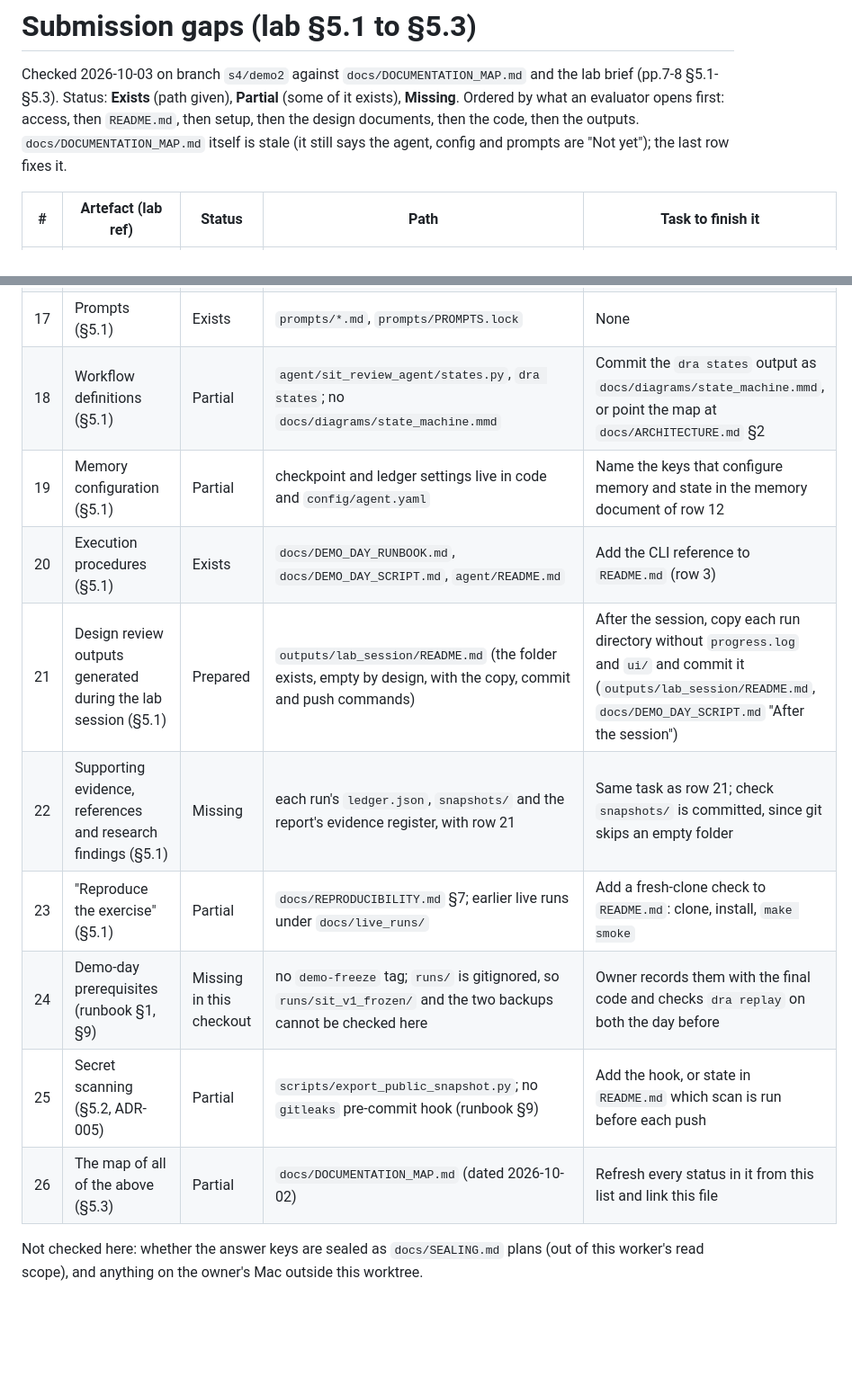
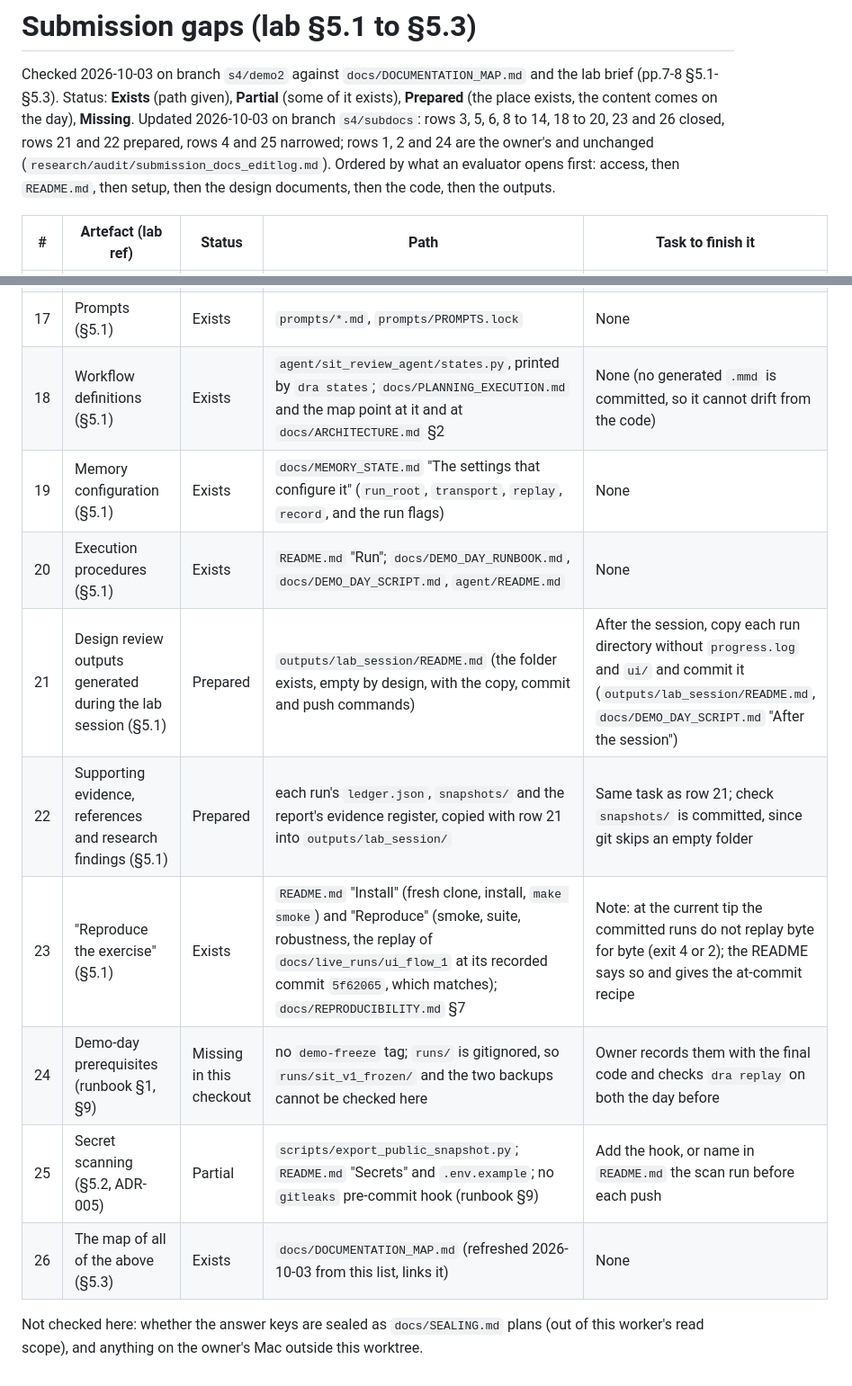
Before and after one commit to malcolm1232/SIT-submission, a Markdown page: docs/SUBMISSION_GAPS.md, 2 parts joined by grey strips. Shown at 90% size. Drawn GitHub-style; blank space fills up the shorter version.

```diff
--- a/docs/SUBMISSION_GAPS.md
+++ b/docs/SUBMISSION_GAPS.md
@@ -1,9 +1,9 @@
 # Submission gaps (lab §5.1 to §5.3)
 
 Checked 2026-10-03 on branch `s4/demo2` against `docs/DOCUMENTATION_MAP.md` and the lab brief (pp.7-8 §5.1-§5.3).
-Status: **Exists** (path given), **Partial** (some of it exists), **Missing**.
+Status: **Exists** (path given), **Partial** (some of it exists), **Prepared** (the place exists, the content comes on the day), **Missing**.
+Updated 2026-10-03 on branch `s4/subdocs`: rows 3, 5, 6, 8 to 14, 18 to 20, 23 and 26 closed, rows 21 and 22 prepared, rows 4 and 25 narrowed; rows 1, 2 and 24 are the owner's and unchanged (`research/audit/submission_docs_editlog.md`).
 Ordered by what an evaluator opens first: access, then `README.md`, then setup, then the design documents, then the code, then the outputs.
-`docs/DOCUMENTATION_MAP.md` itself is stale (it still says the agent, config and prompts are "Not yet"); the last row fixes it.
 
 | # | Artefact (lab ref) | Status | Path | Task to finish it |
 |---|---|---|---|---|
@@ -24,14 +24,14 @@ Ordered by what an evaluator opens first: access, then `README.md`, then setup,
 | 15 | Source code and orchestration logic (§5.1) | Exists | `agent/sit_review_agent/` (`orchestrator.py`, `llm/`, `tools/`, `stop_rules.py`) | None |
 | 16 | Configuration files (§5.1) | Exists | `config/` (`agent.yaml`, `criteria.yaml`, `stop_rules.yaml`, `tools.yaml`, `endpoints.yaml`, `url_policy.yaml`, `persona.yaml`, `ui.yaml`, `profiles/demo.yaml`) | None |
 | 17 | Prompts (§5.1) | Exists | `prompts/*.md`, `prompts/PROMPTS.lock` | None |
-| 18 | Workflow definitions (§5.1) | Partial | `agent/sit_review_agent/states.py`, `dra states`; no `docs/diagrams/state_machine.mmd` | Commit the `dra states` output as `docs/diagrams/state_machine.mmd`, or point the map at `docs/ARCHITECTURE.md` §2 |
-| 19 | Memory configuration (§5.1) | Partial | checkpoint and ledger settings live in code and `config/agent.yaml` | Name the keys that configure memory and state in the memory document of row 12 |
-| 20 | Execution procedures (§5.1) | Exists | `docs/DEMO_DAY_RUNBOOK.md`, `docs/DEMO_DAY_SCRIPT.md`, `agent/README.md` | Add the CLI reference to `README.md` (row 3) |
+| 18 | Workflow definitions (§5.1) | Exists | `agent/sit_review_agent/states.py`, printed by `dra states`; `docs/PLANNING_EXECUTION.md` and the map point at it and at `docs/ARCHITECTURE.md` §2 | None (no generated `.mmd` is committed, so it cannot drift from the code) |
+| 19 | Memory configuration (§5.1) | Exists | `docs/MEMORY_STATE.md` "The settings that configure it" (`run_root`, `transport`, `replay`, `record`, and the run flags) | None |
+| 20 | Execution procedures (§5.1) | Exists | `README.md` "Run"; `docs/DEMO_DAY_RUNBOOK.md`, `docs/DEMO_DAY_SCRIPT.md`, `agent/README.md` | None |
 | 21 | Design review outputs generated during the lab session (§5.1) | Prepared | `outputs/lab_session/README.md` (the folder exists, empty by design, with the copy, commit and push commands) | After the session, copy each run directory without `progress.log` and `ui/` and commit it (`outputs/lab_session/README.md`, `docs/DEMO_DAY_SCRIPT.md` "After the session") |
-| 22 | Supporting evidence, references and research findings (§5.1) | Missing | each run's `ledger.json`, `snapshots/` and the report's evidence register, with row 21 | Same task as row 21; check `snapshots/` is committed, since git skips an empty folder |
-| 23 | "Reproduce the exercise" (§5.1) | Partial | `docs/REPRODUCIBILITY.md` §7; earlier live runs under `docs/live_runs/` | Add a fresh-clone check to `README.md`: clone, install, `make smoke` |
+| 22 | Supporting evidence, references and research findings (§5.1) | Prepared | each run's `ledger.json`, `snapshots/` and the report's evidence register, copied with row 21 into `outputs/lab_session/` | Same task as row 21; check `snapshots/` is committed, since git skips an empty folder |
+| 23 | "Reproduce the exercise" (§5.1) | Exists | `README.md` "Install" (fresh clone, install, `make smoke`) and "Reproduce" (smoke, suite, robustness, the replay of `docs/live_runs/ui_flow_1` at its recorded commit `5f62065`, which matches); `docs/REPRODUCIBILITY.md` §7 | Note: at the current tip the committed runs do not replay byte for byte (exit 4 or 2); the README says so and gives the at-commit recipe |
 | 24 | Demo-day prerequisites (runbook §1, §9) | Missing in this checkout | no `demo-freeze` tag; `runs/` is gitignored, so `runs/sit_v1_frozen/` and the two backups cannot be checked here | Owner records them with the final code and checks `dra replay` on both the day before |
-| 25 | Secret scanning (§5.2, ADR-005) | Partial | `scripts/export_public_snapshot.py`; no `gitleaks` pre-commit hook (runbook §9) | Add the hook, or state in `README.md` which scan is run before each push |
-| 26 | The map of all of the above (§5.3) | Partial | `docs/DOCUMENTATION_MAP.md` (dated 2026-10-02) | Refresh every status in it from this list and link this file |
+| 25 | Secret scanning (§5.2, ADR-005) | Partial | `scripts/export_public_snapshot.py`; `README.md` "Secrets" and `.env.example`; no `gitleaks` pre-commit hook (runbook §9) | Add the hook, or name in `README.md` the scan run before each push |
+| 26 | The map of all of the above (§5.3) | Exists | `docs/DOCUMENTATION_MAP.md` (refreshed 2026-10-03 from this list, links it) | None |
 
 Not checked here: whether the answer keys are sealed as `docs/SEALING.md` plans (out of this worker's read scope), and anything on the owner's Mac outside this worktree.
```
Also changed, not shown: other parts of docs/SUBMISSION_GAPS.md (+11 -11 lines).
